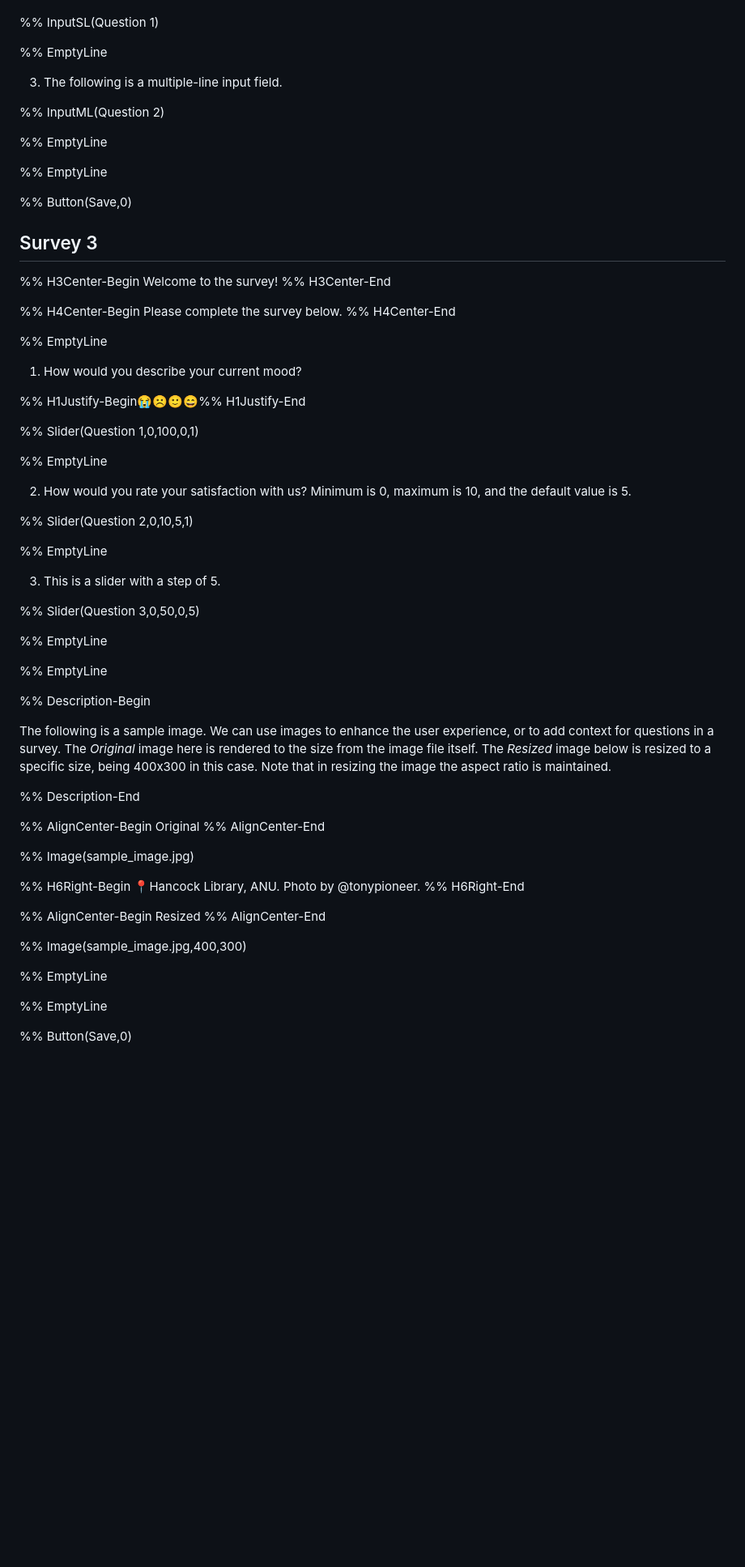
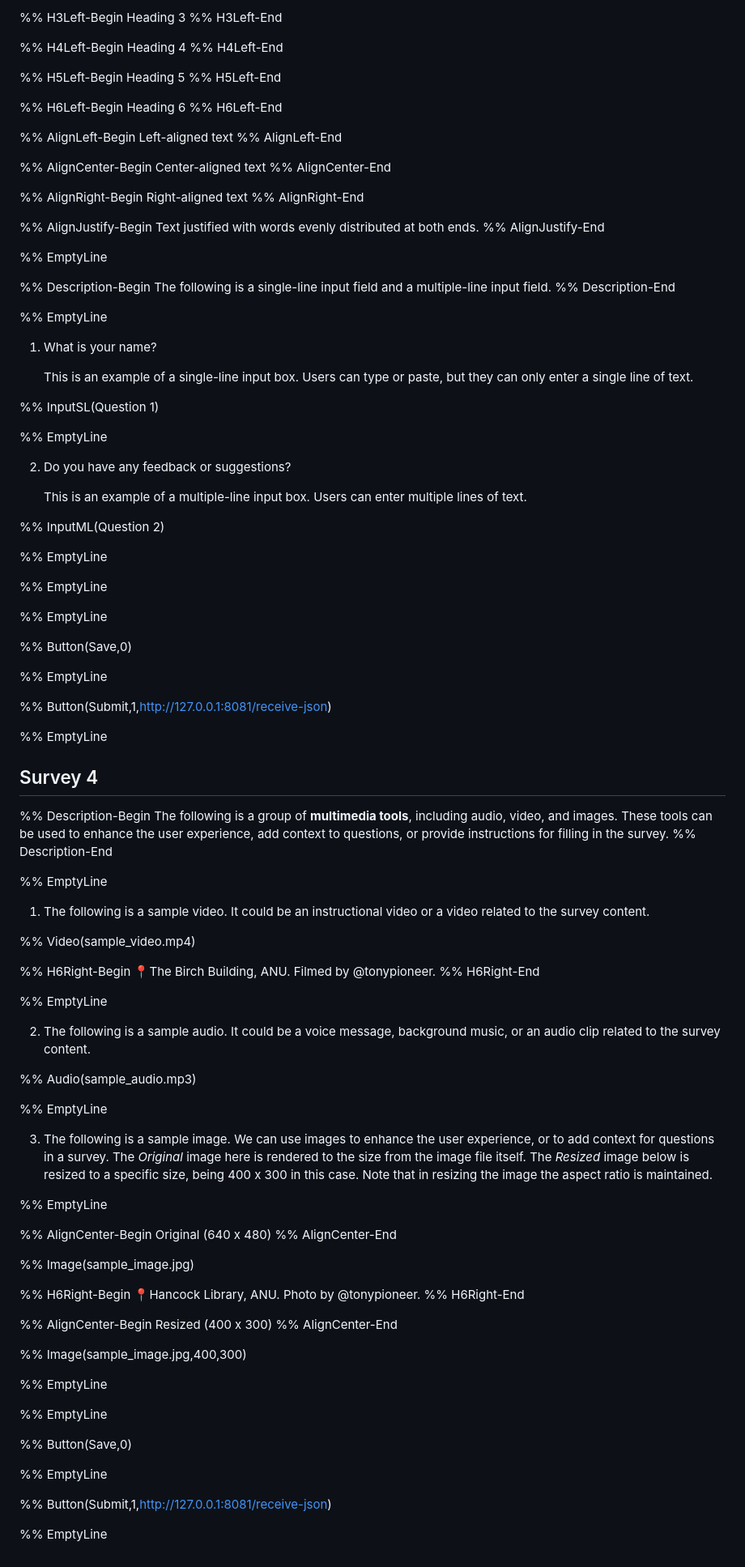
Before and after one commit to anusii/markdown_widgets, a Markdown page: example/assets/sample_markdown.md, the part around one of its changes. Shown at 81% size. Rendered like a GitHub page; blank space fills up the shorter version.

Commit message:
Update surveys

```diff
--- a/example/assets/sample_markdown.md
+++ b/example/assets/sample_markdown.md
@@ -139,9 +186,41 @@ Thank you.
+%% H3Left-Begin Heading 3 %% H3Left-End
+
+%% H4Left-Begin Heading 4 %% H4Left-End
+
+%% H5Left-Begin Heading 5 %% H5Left-End
+
+%% H6Left-Begin Heading 6 %% H6Left-End
+
+%% AlignLeft-Begin Left-aligned text %% AlignLeft-End
+
+%% AlignCenter-Begin Center-aligned text %% AlignCenter-End
+
+%% AlignRight-Begin Right-aligned text %% AlignRight-End
+
+%% AlignJustify-Begin Text justified with words evenly distributed at both ends.
+%% AlignJustify-End
+
+%% EmptyLine
+
+%% Description-Begin
+The following is a single-line input field and a multiple-line input field.
+%% Description-End
+
+%% EmptyLine
+
+1. What is your name?
+
+   This is an example of a single-line input box. Users can type or paste,
+   but they can only enter a single line of text.
 
 %% InputSL(Question 1)
 
 %% EmptyLine
 
-3. The following is a multiple-line input field.
+2. Do you have any feedback or suggestions?
+
+   This is an example of a multiple-line input box. Users can enter multiple
+   lines of text.
 
 %% InputML(Question 2)
 
@@ -149,57 +228,59 @@ Thank you.
 
 %% EmptyLine
 
+%% EmptyLine
+
 %% Button(Save,0)
-
-## Survey 3
-
-%% H3Center-Begin Welcome to the survey! %% H3Center-End
-
-%% H4Center-Begin Please complete the survey below. %% H4Center-End
 
 %% EmptyLine
 
-1. How would you describe your current mood?
-
-%% H1Justify-Begin😭☹️🙂️😄%% H1Justify-End
-
-%% Slider(Question 1,0,100,0,1)
+%% Button(Submit,1,http://127.0.0.1:8081/receive-json)
 
 %% EmptyLine
 
-2. How would you rate your satisfaction with us? Minimum is 0, maximum is 10,
-and the default value is 5.
+## Survey 4
 
-%% Slider(Question 2,0,10,5,1)
+%% Description-Begin
+The following is a group of **multimedia tools**, including audio, video, and
+images. These tools can be used to enhance the user experience, add context to
+questions, or provide instructions for filling in the survey.
+%% Description-End
 
 %% EmptyLine
 
-3. This is a slider with a step of 5.
+1. The following is a sample video. It could be an instructional video or a
+   video related to the survey content.
 
-%% Slider(Question 3,0,50,0,5)
+%% Video(sample_video.mp4)
+
+%% H6Right-Begin 📍The Birch Building, ANU. Filmed by @tonypioneer.
+%% H6Right-End
 
 %% EmptyLine
 
+2. The following is a sample audio. It could be a voice message, background
+   music, or an audio clip related to the survey content.
+
+%% Audio(sample_audio.mp3)
+
 %% EmptyLine
 
-%% Description-Begin
-
-The following is a sample image. We can use images to enhance the user
+3. The following is a sample image. We can use images to enhance the user
 experience, or to add context for questions in a survey. The
 *Original* image here is rendered to the size from the image file
 itself. The *Resized* image below is resized to a specific size, being
-400x300 in this case. Note that in resizing the image the aspect ratio
+400 x 300 in this case. Note that in resizing the image the aspect ratio
 is maintained.
 
-%% Description-End
+%% EmptyLine
 
-%% AlignCenter-Begin Original %% AlignCenter-End
+%% AlignCenter-Begin Original (640 x 480) %% AlignCenter-End
 
 %% Image(sample_image.jpg)
 
 %% H6Right-Begin 📍Hancock Library, ANU. Photo by @tonypioneer. %% H6Right-End
 
-%% AlignCenter-Begin Resized %% AlignCenter-End
+%% AlignCenter-Begin Resized (400 x 300) %% AlignCenter-End
 
 %% Image(sample_image.jpg,400,300)
 
@@ -208,3 +289,9 @@ is maintained.
 %% EmptyLine
 
 %% Button(Save,0)
+
+%% EmptyLine
+
+%% Button(Submit,1,http://127.0.0.1:8081/receive-json)
+
+%% EmptyLine
```
Also changed, not shown: other parts of example/assets/sample_markdown.md (+88 -41 lines).
